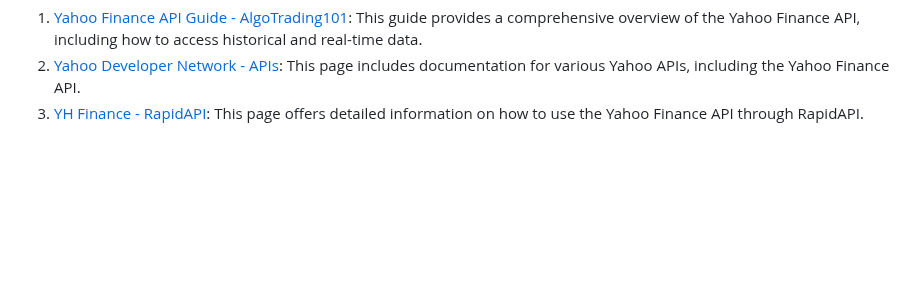
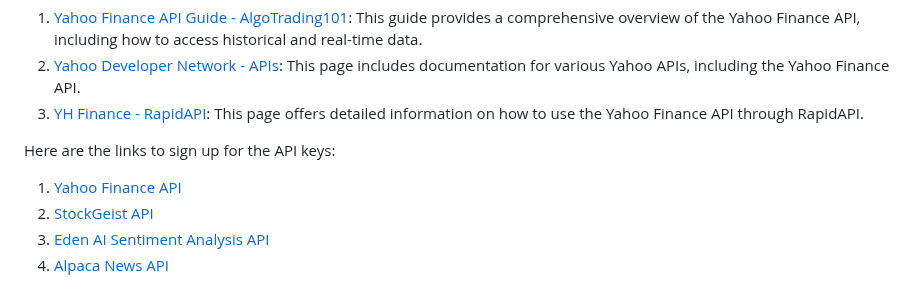
Before and after one commit to Saurabh-Lakhanpal/stocks-dashboard, a Markdown page: dashbaord-planning.md, the part around the change. GitHub-like rendering; blank space fills up the shorter version.

```diff
--- a/dashbaord-planning.md
+++ b/dashbaord-planning.md
@@ -293,3 +293,9 @@ Yahoo Finance API documentation that will help you with your plan:
 1. [Yahoo Finance API Guide - AlgoTrading101](https://algotrading101.com/learn/yahoo-finance-api-guide/): This guide provides a comprehensive overview of the Yahoo Finance API, including how to access historical and real-time data.
 2. [Yahoo Developer Network - APIs](https://developer.yahoo.com/api/): This page includes documentation for various Yahoo APIs, including the Yahoo Finance API.
 3. [YH Finance - RapidAPI](https://rapidapi.com/sparior/api/yahoo-finance15): This page offers detailed information on how to use the Yahoo Finance API through RapidAPI.
+
+Here are the links to sign up for the API keys:
+1. [Yahoo Finance API](https://www.yahoofinanceapi.com/)
+2. [StockGeist API](https://stockgeist.ai/)
+3. [Eden AI Sentiment Analysis API](https://www.edenai.co/)
+4. [Alpaca News API](https://alpaca.markets/)
```
